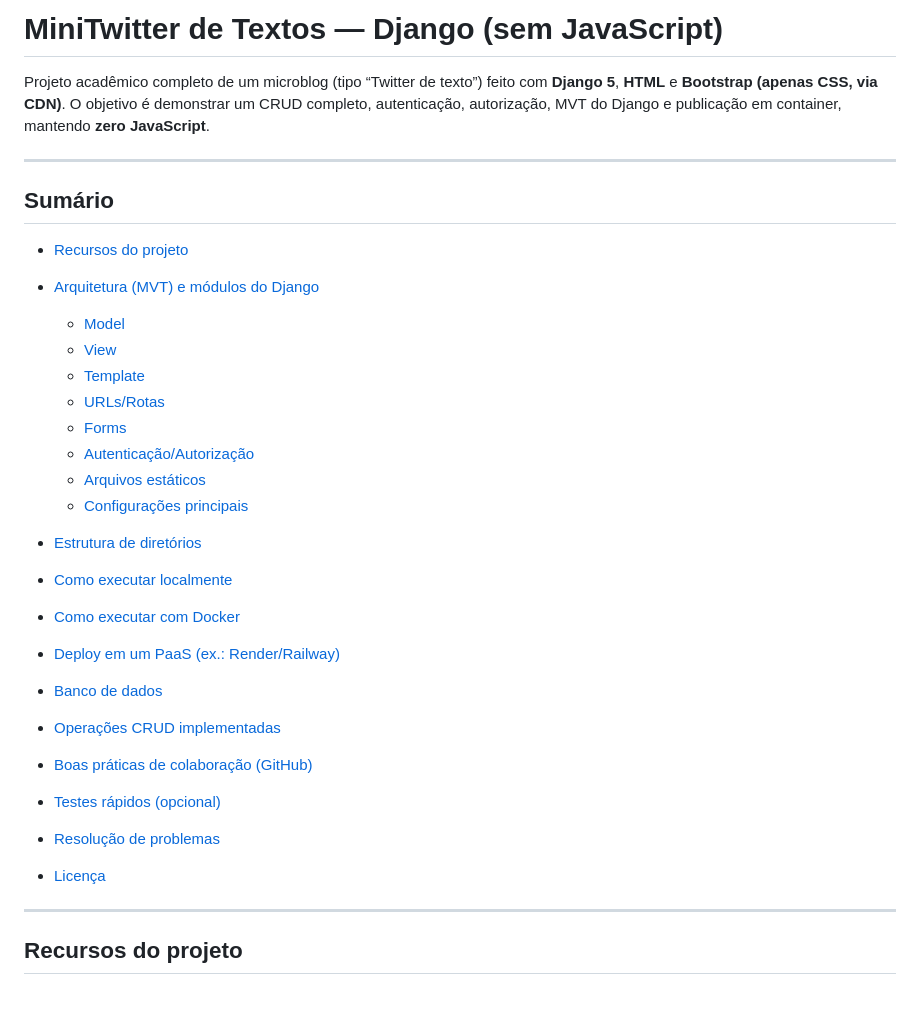
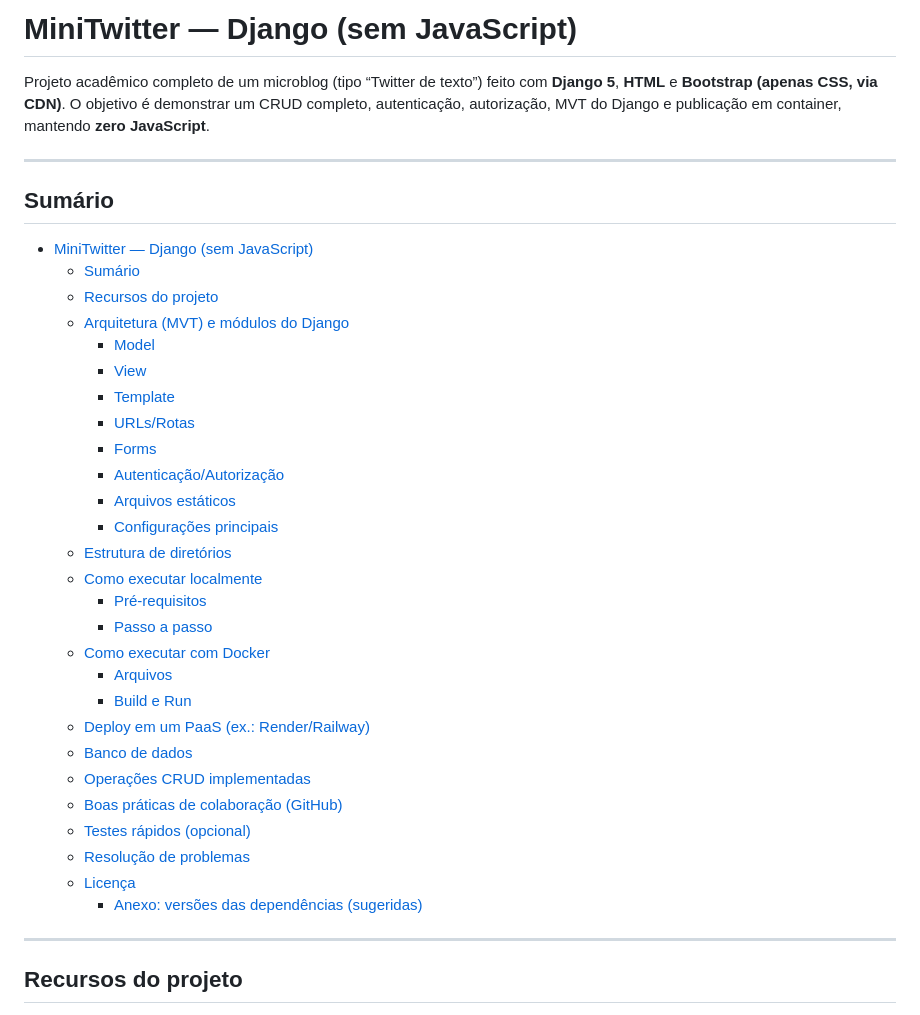
Before and after one commit to tuliogv/Prog_For_Web_Python, a Markdown page: README.md, the part around the change. GitHub-like rendering.

Commit message:
ModificaReadME

```diff
--- a/README.md
+++ b/README.md
@@ -1,4 +1,4 @@
-# MiniTwitter de Textos — Django (sem JavaScript)
+# MiniTwitter — Django (sem JavaScript)
 
 Projeto acadêmico completo de um microblog (tipo “Twitter de texto”) feito com **Django 5**, **HTML** e **Bootstrap (apenas CSS, via CDN)**.
 O objetivo é demonstrar um CRUD completo, autenticação, autorização, MVT do Django e publicação em container, mantendo **zero JavaScript**.
@@ -7,27 +7,33 @@ O objetivo é demonstrar um CRUD completo, autenticação, autorização, MVT do
 
 ## Sumário
 
-* [Recursos do projeto](#recursos-do-projeto)
-* [Arquitetura (MVT) e módulos do Django](#arquitetura-mvt-e-módulos-do-django)
-
-  * [Model](#model)
-  * [View](#view)
-  * [Template](#template)
-  * [URLs/Rotas](#urlsrotas)
-  * [Forms](#forms)
-  * [Autenticação/Autorização](#autenticaçãoautorização)
-  * [Arquivos estáticos](#arquivos-estáticos)
-  * [Configurações principais](#configurações-principais)
-* [Estrutura de diretórios](#estrutura-de-diretórios)
-* [Como executar localmente](#como-executar-localmente)
-* [Como executar com Docker](#como-executar-com-docker)
-* [Deploy em um PaaS (ex.: Render/Railway)](#deploy-em-um-paas-ex-renderrailway)
-* [Banco de dados](#banco-de-dados)
-* [Operações CRUD implementadas](#operações-crud-implementadas)
-* [Boas práticas de colaboração (GitHub)](#boas-práticas-de-colaboração-github)
-* [Testes rápidos (opcional)](#testes-rápidos-opcional)
-* [Resolução de problemas](#resolução-de-problemas)
-* [Licença](#licença)
+- [MiniTwitter — Django (sem JavaScript)](#minitwitter--django-sem-javascript)
+  - [Sumário](#sumário)
+  - [Recursos do projeto](#recursos-do-projeto)
+  - [Arquitetura (MVT) e módulos do Django](#arquitetura-mvt-e-módulos-do-django)
+    - [Model](#model)
+    - [View](#view)
+    - [Template](#template)
+    - [URLs/Rotas](#urlsrotas)
+    - [Forms](#forms)
+    - [Autenticação/Autorização](#autenticaçãoautorização)
+    - [Arquivos estáticos](#arquivos-estáticos)
+    - [Configurações principais](#configurações-principais)
+  - [Estrutura de diretórios](#estrutura-de-diretórios)
+  - [Como executar localmente](#como-executar-localmente)
+    - [Pré-requisitos](#pré-requisitos)
+    - [Passo a passo](#passo-a-passo)
+  - [Como executar com Docker](#como-executar-com-docker)
+    - [Arquivos](#arquivos)
+    - [Build e Run](#build-e-run)
+  - [Deploy em um PaaS (ex.: Render/Railway)](#deploy-em-um-paas-ex-renderrailway)
+  - [Banco de dados](#banco-de-dados)
+  - [Operações CRUD implementadas](#operações-crud-implementadas)
+  - [Boas práticas de colaboração (GitHub)](#boas-práticas-de-colaboração-github)
+  - [Testes rápidos (opcional)](#testes-rápidos-opcional)
+  - [Resolução de problemas](#resolução-de-problemas)
+  - [Licença](#licença)
+    - [Anexo: versões das dependências (sugeridas)](#anexo-versões-das-dependências-sugeridas)
 
 ---
 
```
